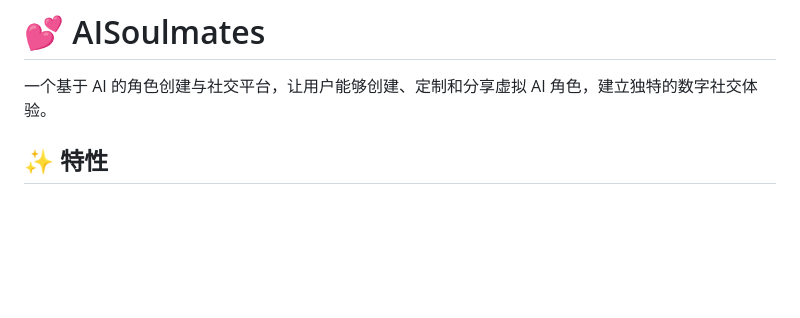
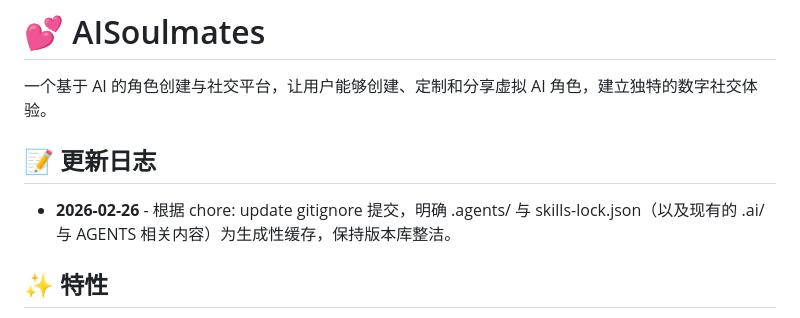
Before and after one commit to elonwoo-02/AISoulmates, a Markdown page: README.md, the part around the change. GitHub-like rendering; blank space fills up the shorter version.

Commit message:
docs: note gitignore update

```diff
--- a/README.md
+++ b/README.md
@@ -1,6 +1,11 @@
 # 💕 AISoulmates
 
 一个基于 AI 的角色创建与社交平台，让用户能够创建、定制和分享虚拟 AI 角色，建立独特的数字社交体验。
+
+
+## 📝 更新日志
+
+- **2026-02-26** - 根据 chore: update gitignore 提交，明确 .agents/ 与 skills-lock.json（以及现有的 .ai/ 与 AGENTS 相关内容）为生成性缓存，保持版本库整洁。
 
 ## ✨ 特性
 
```
